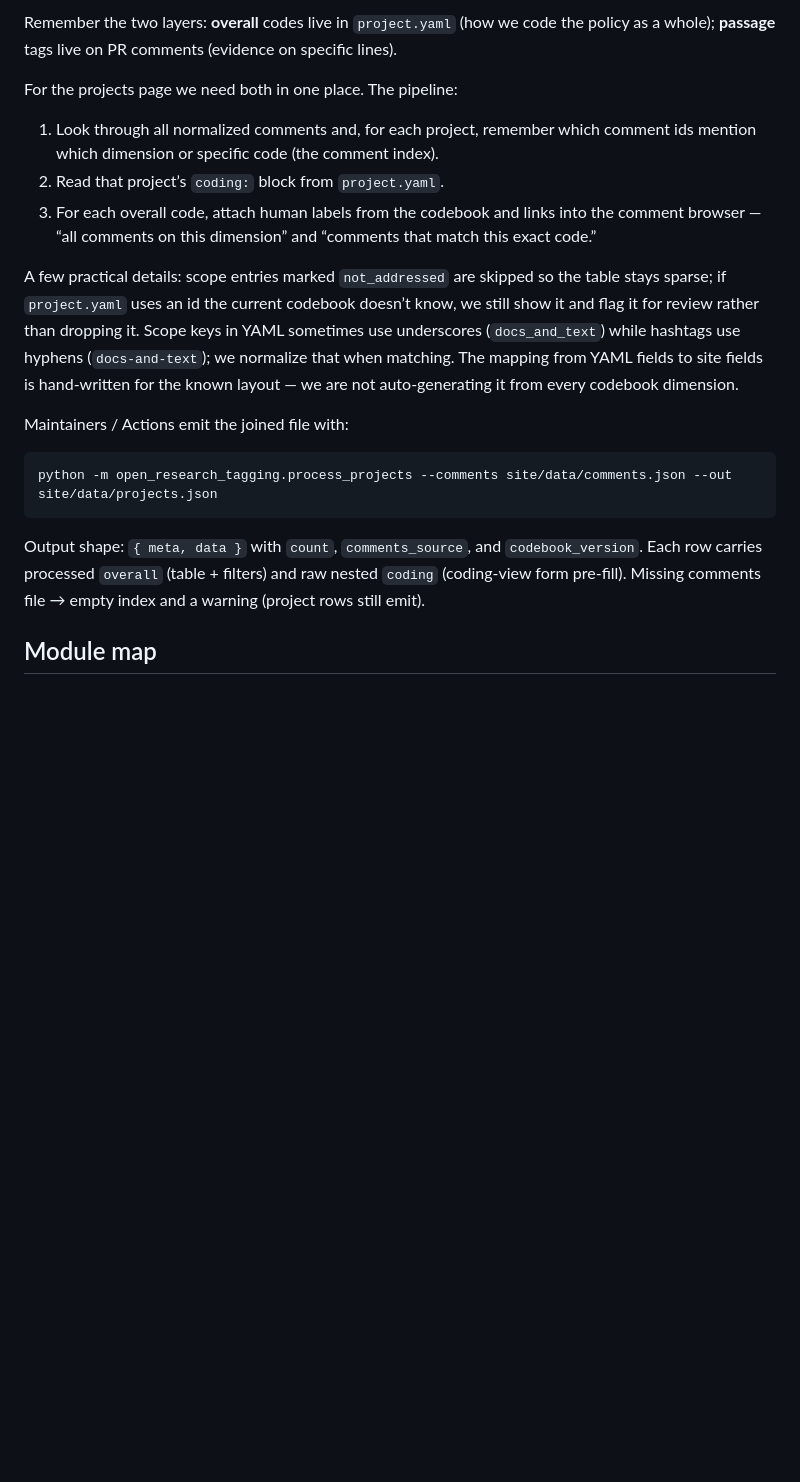
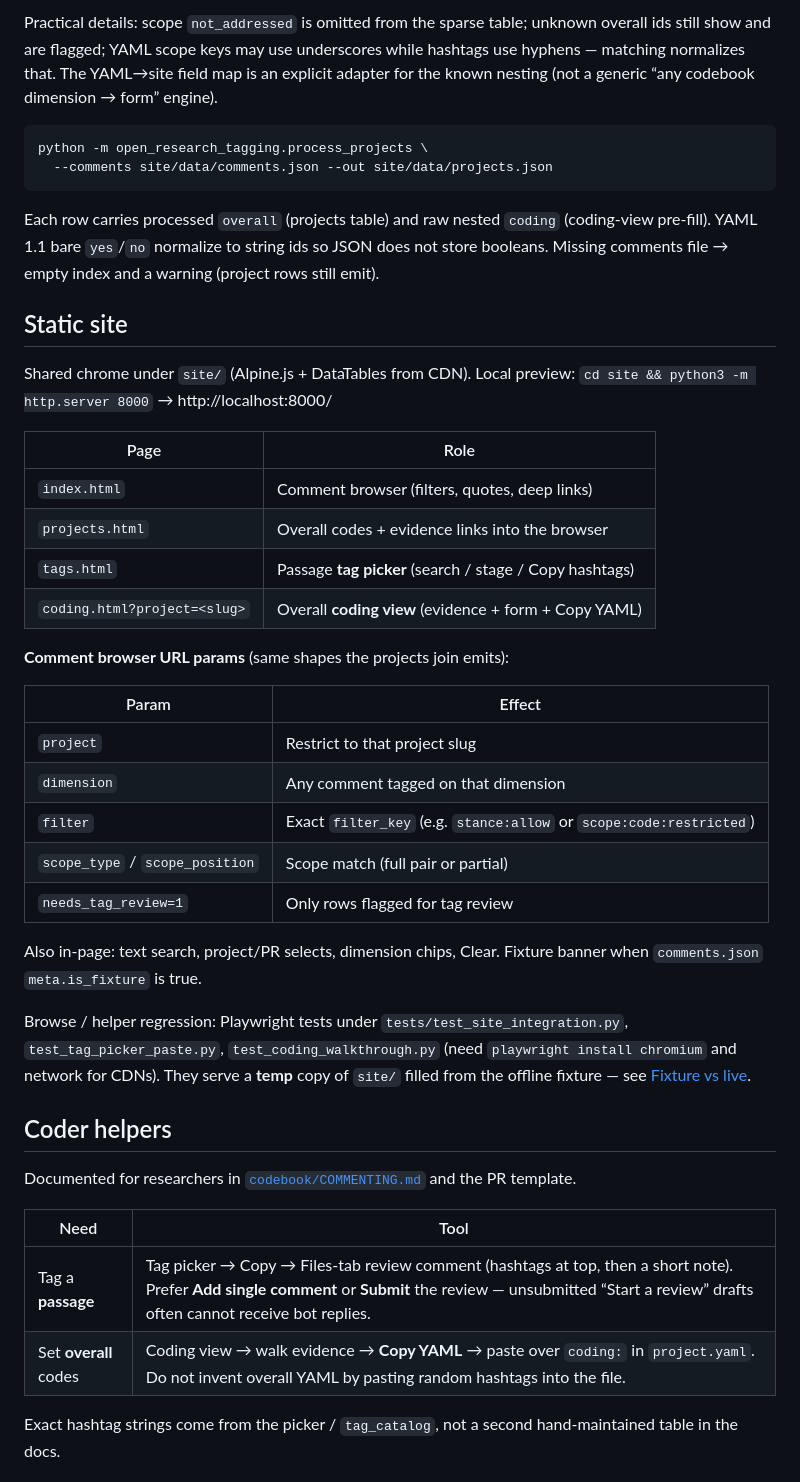
Before and after one commit to pyOpenSci/open-research-tagging, a Markdown page: docs/ARCHITECTURE.md, the part around one of its changes. Drawn GitHub-style; blank space fills up the shorter version.

````diff
--- a/docs/ARCHITECTURE.md
+++ b/docs/ARCHITECTURE.md
@@ -75,20 +117,46 @@ Each studied policy lives under `projects/<slug>/` with a `project.yaml` (proven
 
-Remember the two layers: **overall** codes live in `project.yaml` (how we code the policy as a whole); **passage** tags live on PR comments (evidence on specific lines).
-
-For the projects page we need both in one place. The pipeline:
-
-1. Look through all normalized comments and, for each project, remember which comment ids mention which dimension or specific code (the comment index).
-2. Read that project’s `coding:` block from `project.yaml`.
-3. For each overall code, attach human labels from the codebook and links into the comment browser — “all comments on this dimension” and “comments that match this exact code.”
-
-A few practical details: scope entries marked `not_addressed` are skipped so the table stays sparse; if `project.yaml` uses an id the current codebook doesn’t know, we still show it and flag it for review rather than dropping it. Scope keys in YAML sometimes use underscores (`docs_and_text`) while hashtags use hyphens (`docs-and-text`); we normalize that when matching. The mapping from YAML fields to site fields is hand-written for the known layout — we are not auto-generating it from every codebook dimension.
-
-Maintainers / Actions emit the joined file with:
+Practical details: scope `not_addressed` is omitted from the sparse table; unknown overall ids still show and are flagged; YAML scope keys may use underscores while hashtags use hyphens — matching normalizes that. The YAML→site field map is an explicit adapter for the known nesting (not a generic “any codebook dimension → form” engine).
 
 ```bash
-python -m open_research_tagging.process_projects --comments site/data/comments.json --out site/data/projects.json
+python -m open_research_tagging.process_projects \
+  --comments site/data/comments.json --out site/data/projects.json
 ```
 
-Output shape: `{ meta, data }` with `count`, `comments_source`, and `codebook_version`. Each row carries processed `overall` (table + filters) and raw nested `coding` (coding-view form pre-fill). Missing comments file → empty index and a warning (project rows still emit).
+Each row carries processed `overall` (projects table) and raw nested `coding` (coding-view pre-fill). YAML 1.1 bare `yes`/`no` normalize to string ids so JSON does not store booleans. Missing comments file → empty index and a warning (project rows still emit).
 
-## Module map
+## Static site
+
+Shared chrome under `site/` (Alpine.js + DataTables from CDN). Local preview: `cd site && python3 -m http.server 8000` → http://localhost:8000/
+
+| Page | Role |
+|------|------|
+| `index.html` | Comment browser (filters, quotes, deep links) |
+| `projects.html` | Overall codes + evidence links into the browser |
+| `tags.html` | Passage **tag picker** (search / stage / Copy hashtags) |
+| `coding.html?project=<slug>` | Overall **coding view** (evidence + form + Copy YAML) |
+
+**Comment browser URL params** (same shapes the projects join emits):
+
+| Param | Effect |
+| --- | --- |
+| `project` | Restrict to that project slug |
+| `dimension` | Any comment tagged on that dimension |
+| `filter` | Exact `filter_key` (e.g. `stance:allow` or `scope:code:restricted`) |
+| `scope_type` / `scope_position` | Scope match (full pair or partial) |
+| `needs_tag_review=1` | Only rows flagged for tag review |
+
+Also in-page: text search, project/PR selects, dimension chips, Clear. Fixture banner when `comments.json` `meta.is_fixture` is true.
+
+Browse / helper regression: Playwright tests under `tests/test_site_integration.py`, `test_tag_picker_paste.py`, `test_coding_walkthrough.py` (need `playwright install chromium` and network for CDNs). They serve a **temp** copy of `site/` filled from the offline fixture — see [Fixture vs live](#fixture-vs-live-site-json).
+
+## Coder helpers
+
+Documented for researchers in [`codebook/COMMENTING.md`](../codebook/COMMENTING.md) and the PR template.
+
+| Need | Tool |
+|------|------|
+| Tag a **passage** | Tag picker → Copy → Files-tab review comment (hashtags at top, then a short note). Prefer **Add single comment** or **Submit** the review — unsubmitted “Start a review” drafts often cannot receive bot replies. |
+| Set **overall** codes | Coding view → walk evidence → **Copy YAML** → paste over `coding:` in `project.yaml`. Do not invent overall YAML by pasting random hashtags into the file. |
+
+Exact hashtag strings come from the picker / `tag_catalog`, not a second hand-maintained table in the docs.
+
````
Also changed, not shown: other parts of docs/ARCHITECTURE.md (+136 -108 lines).
